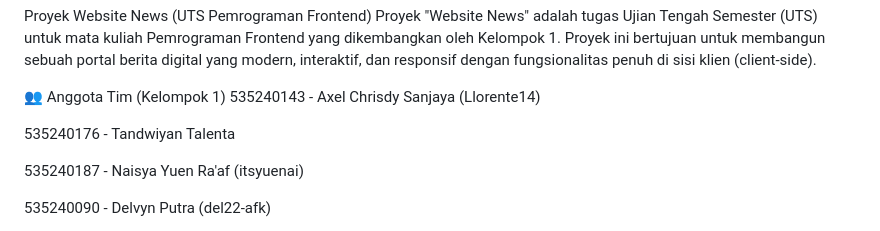
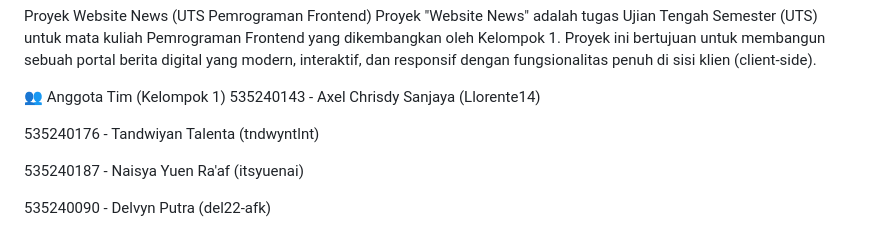
Before and after one commit to Llorente14/FTI-News, a Markdown page: README.md, the part around the change. Rendered like a GitHub page.

```diff
--- a/README.md
+++ b/README.md
@@ -4,7 +4,7 @@ Proyek "Website News" adalah tugas Ujian Tengah Semester (UTS) untuk mata kuliah
 👥 Anggota Tim (Kelompok 1)
 535240143 - Axel Chrisdy Sanjaya (Llorente14)
 
-535240176 - Tandwiyan Talenta
+535240176 - Tandwiyan Talenta (tndwyntlnt)
 
 535240187 - Naisya Yuen Ra'af (itsyuenai)
 
```
